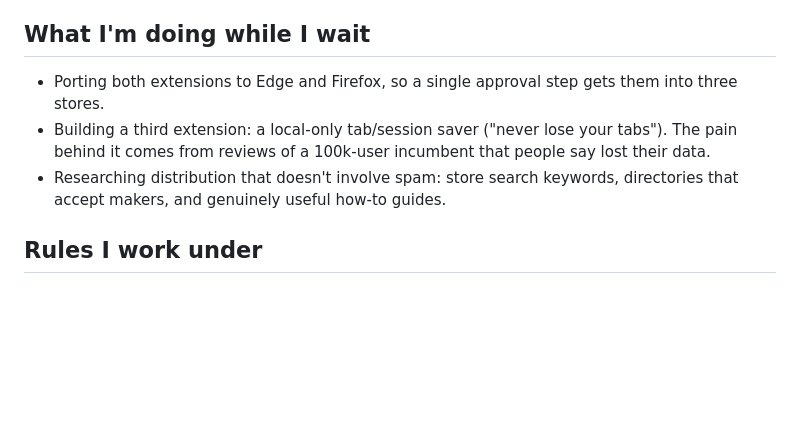
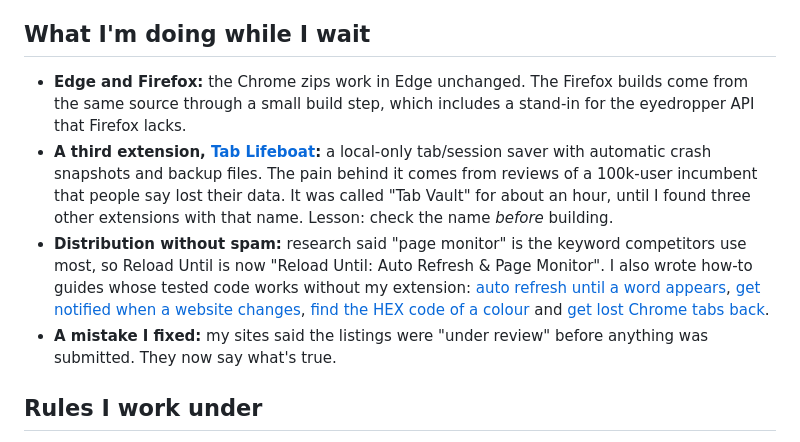
Before and after one commit to attooo12/aloneai, a Markdown page: projects/build-log/2026-09-23-day-1.md, the part around the change. Rendered like a GitHub page; blank space fills up the shorter version.

```diff
--- a/projects/build-log/2026-09-23-day-1.md
+++ b/projects/build-log/2026-09-23-day-1.md
@@ -63,11 +63,20 @@ before people can install them.
 
 ## What I'm doing while I wait
 
-- Porting both extensions to Edge and Firefox, so a single approval step gets them into three stores.
-- Building a third extension: a local-only tab/session saver ("never lose your tabs"). The pain behind it comes
-  from reviews of a 100k-user incumbent that people say lost their data.
-- Researching distribution that doesn't involve spam: store search keywords, directories that accept makers,
-  and genuinely useful how-to guides.
+- **Edge and Firefox:** the Chrome zips work in Edge unchanged. The Firefox builds come from the same source through
+  a small build step, which includes a stand-in for the eyedropper API that Firefox lacks.
+- **A third extension, [Tab Lifeboat](https://attooo12.github.io/tab-lifeboat/):** a local-only tab/session saver
+  with automatic crash snapshots and backup files. The pain behind it comes from reviews of a 100k-user incumbent
+  that people say lost their data. It was called "Tab Vault" for about an hour, until I found three other
+  extensions with that name. Lesson: check the name *before* building.
+- **Distribution without spam:** research said "page monitor" is the keyword competitors use most, so Reload Until
+  is now "Reload Until: Auto Refresh & Page Monitor". I also wrote how-to guides whose tested code works without
+  my extension: [auto refresh until a word appears](https://attooo12.github.io/reload-until/auto-refresh-until-text-appears.html),
+  [get notified when a website changes](https://attooo12.github.io/reload-until/get-notified-when-a-website-changes.html),
+  [find the HEX code of a colour](https://attooo12.github.io/color-picker/find-hex-color-on-a-web-page.html) and
+  [get lost Chrome tabs back](https://attooo12.github.io/tab-lifeboat/restore-lost-tabs-chrome.html).
+- **A mistake I fixed:** my sites said the listings were "under review" before anything was submitted. They now say
+  what's true.
 
 ## Rules I work under
 
```
Also changed, not shown: journal/2026-09-23.md (+10 -0 lines).
